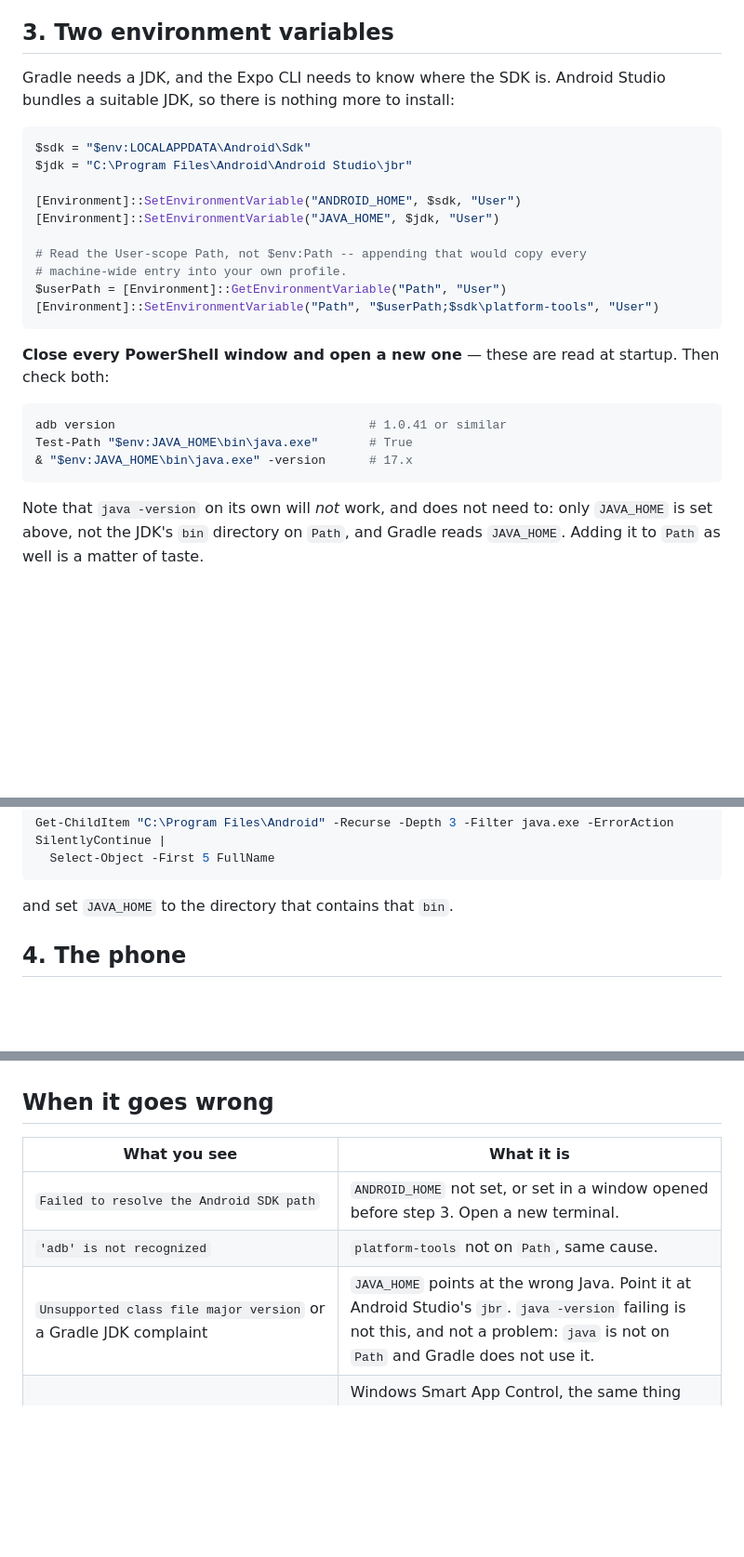
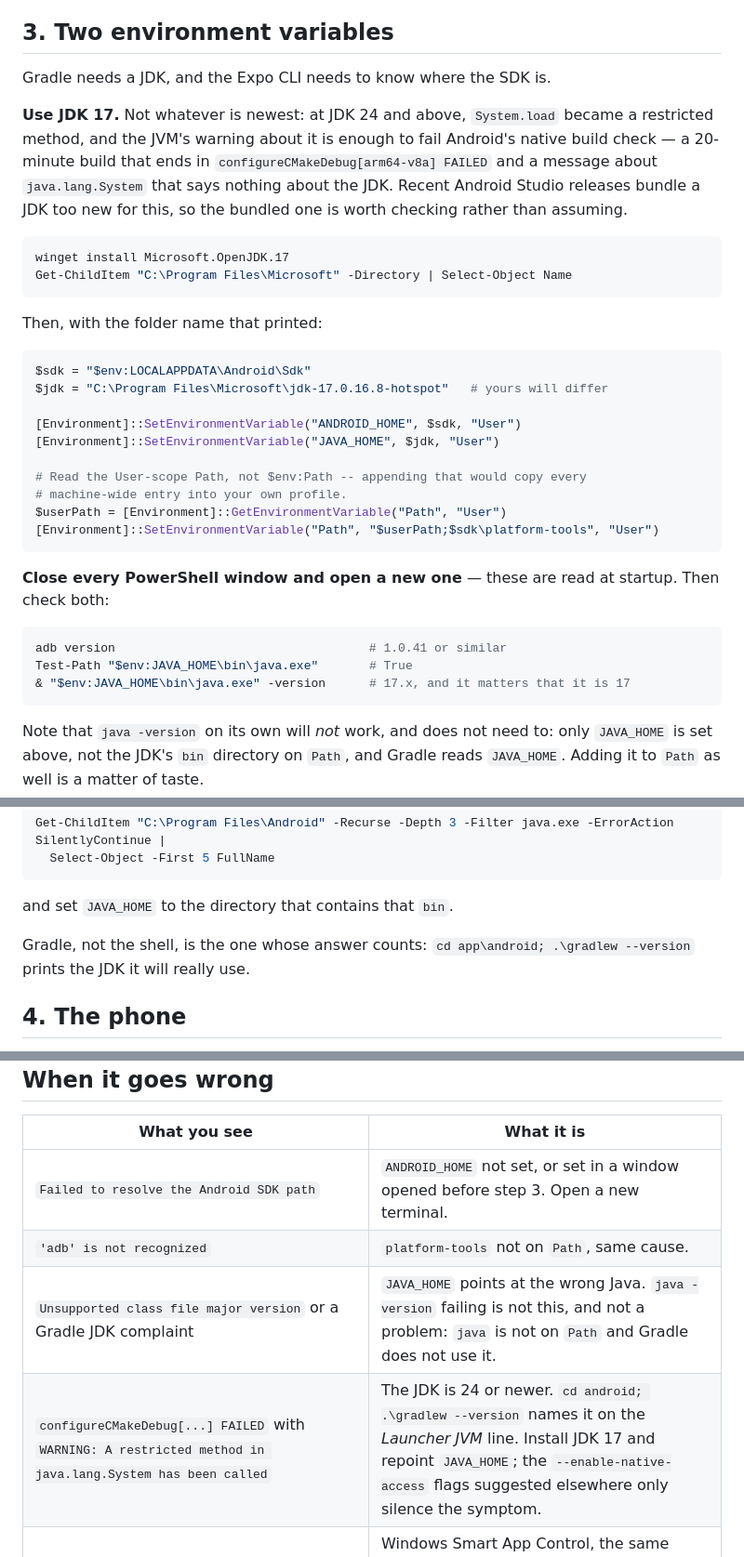
Before and after one commit to minhajksm/BillCheck, a Markdown page: docs/android-device.md, 3 parts joined by grey strips. Shown at 93% size. GitHub-like rendering; blank space fills up the shorter version.

Commit message:
Pin the Android build to JDK 17, and say why
The guide pointed JAVA_HOME at Android Studio's bundled JDK. Recent releases
bundle 24 or newer, and at 24 System.load became a restricted method under
JEP 472 -- so the JVM prints a warning, Android's native build check treats
that output as a failure, and twenty minutes of Gradle ends on
configureCMakeDebug[arm64-v8a] FAILED with a message about java.lang.System
that mentions neither CMake nor the JDK. Nothing in it points at the cause.

So the guide installs JDK 17, which is what Expo documents and what their own
build images run, and says that the bundled JDK is worth checking rather than
trusting. The failure table carries the symptom verbatim, since that string is
what someone will search for, along with `gradlew --version` as the way to see
which JDK Gradle actually picked -- the shell's own java is not it, and is not
even on PATH here.

Also noted not to use the --enable-native-access flags that circulate for
this. They silence the warning rather than fix the mismatch.

Co-Authored-By: Claude Opus 5 <noreply@anthropic.com>
Claude-Session: https://claude.ai/code/session_01PijV7afXNCkbAQSs9tFNke

````diff
--- a/docs/android-device.md
+++ b/docs/android-device.md
@@ -86,12 +86,26 @@ offers to install it.
 
 ## 3. Two environment variables
 
-Gradle needs a JDK, and the Expo CLI needs to know where the SDK is. Android
-Studio bundles a suitable JDK, so there is nothing more to install:
+Gradle needs a JDK, and the Expo CLI needs to know where the SDK is.
+
+**Use JDK 17.** Not whatever is newest: at JDK 24 and above, `System.load`
+became a restricted method, and the JVM's warning about it is enough to fail
+Android's native build check — a 20-minute build that ends in
+`configureCMakeDebug[arm64-v8a] FAILED` and a message about
+`java.lang.System` that says nothing about the JDK. Recent Android Studio
+releases bundle a JDK too new for this, so the bundled one is worth checking
+rather than assuming.
+
+```powershell
+winget install Microsoft.OpenJDK.17
+Get-ChildItem "C:\Program Files\Microsoft" -Directory | Select-Object Name
+```
+
+Then, with the folder name that printed:
 
 ```powershell
 $sdk = "$env:LOCALAPPDATA\Android\Sdk"
-$jdk = "C:\Program Files\Android\Android Studio\jbr"
+$jdk = "C:\Program Files\Microsoft\jdk-17.0.16.8-hotspot"   # yours will differ
 
 [Environment]::SetEnvironmentVariable("ANDROID_HOME", $sdk, "User")
 [Environment]::SetEnvironmentVariable("JAVA_HOME", $jdk, "User")
@@ -108,7 +122,7 @@ startup. Then check both:
 ```powershell
 adb version                                   # 1.0.41 or similar
 Test-Path "$env:JAVA_HOME\bin\java.exe"       # True
-& "$env:JAVA_HOME\bin\java.exe" -version      # 17.x
+& "$env:JAVA_HOME\bin\java.exe" -version      # 17.x, and it matters that it is 17
 ```
 
 Note that `java -version` on its own will *not* work, and does not need to:
@@ -125,6 +139,9 @@ Get-ChildItem "C:\Program Files\Android" -Recurse -Depth 3 -Filter java.exe -Err
 ```
 
 and set `JAVA_HOME` to the directory that contains that `bin`.
+
+Gradle, not the shell, is the one whose answer counts:
+`cd app\android; .\gradlew --version` prints the JDK it will really use.
 
 ## 4. The phone
 
@@ -171,7 +188,8 @@ app connects back to Metro and JavaScript changes reload on the phone.
 | --- | --- |
 | `Failed to resolve the Android SDK path` | `ANDROID_HOME` not set, or set in a window opened before step 3. Open a new terminal. |
 | `'adb' is not recognized` | `platform-tools` not on `Path`, same cause. |
-| `Unsupported class file major version` or a Gradle JDK complaint | `JAVA_HOME` points at the wrong Java. Point it at Android Studio's `jbr`. `java -version` failing is not this, and not a problem: `java` is not on `Path` and Gradle does not use it. |
+| `Unsupported class file major version` or a Gradle JDK complaint | `JAVA_HOME` points at the wrong Java. `java -version` failing is not this, and not a problem: `java` is not on `Path` and Gradle does not use it. |
+| `configureCMakeDebug[...] FAILED` with `WARNING: A restricted method in java.lang.System has been called` | The JDK is 24 or newer. `cd android; .\gradlew --version` names it on the *Launcher JVM* line. Install JDK 17 and repoint `JAVA_HOME`; the `--enable-native-access` flags suggested elsewhere only silence the symptom. |
 | `An Application Control policy has blocked this file` | Windows Smart App Control, the same thing that blocked `uv` earlier. It has to be turned off in *Windows Security → App & browser control*, and that needs a reinstall of Windows to turn back on — so weigh it. |
 | `INSTALL_FAILED_USER_RESTRICTED` | The phone refused the install: enable *Install via USB* in Developer options. |
 | App installs, then "couldn't connect" | `EXPO_PUBLIC_API_URL` was not set when it was built. Rebuild with it. |
````
